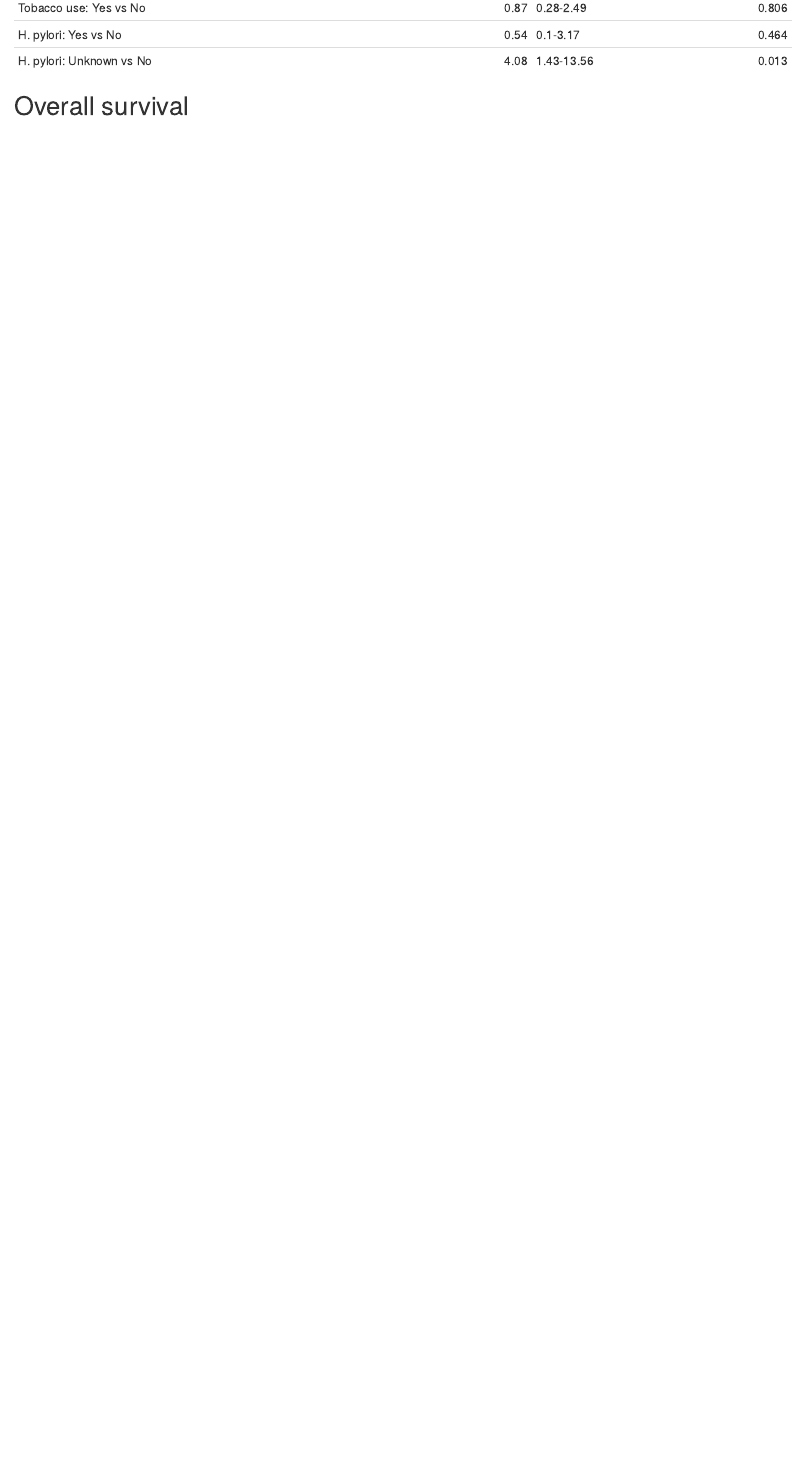
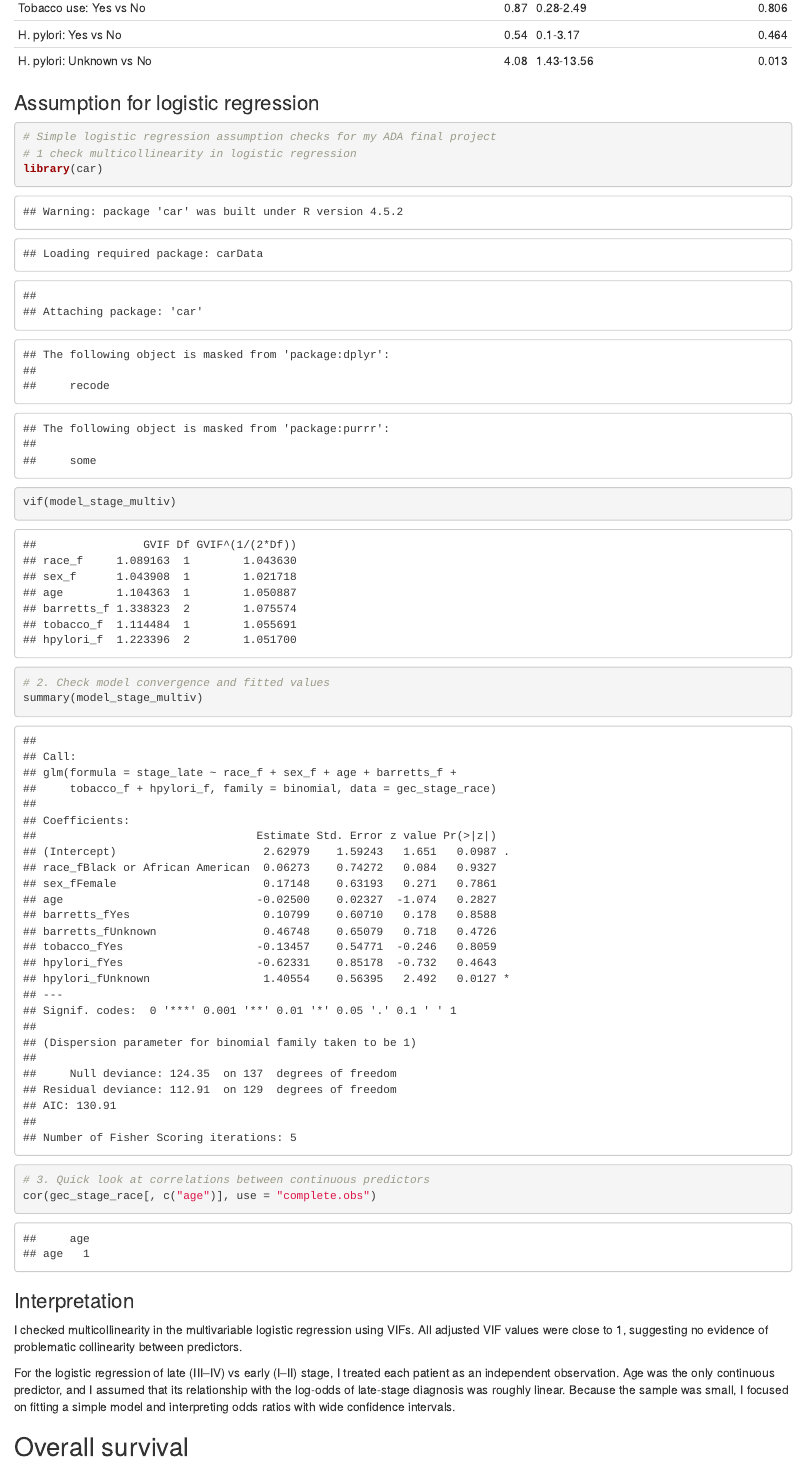
Before and after one commit to Abel7154/ADA_final_project, an R Markdown document (Final_Project.Rmd): the page in a window 1100 px wide, from 12820 px down. The pictures show the output file Final_Project.html that the author committed with the source, opened offline.

Commit message:
Add files via upload

````diff
--- a/Final_Project.Rmd
+++ b/Final_Project.Rmd
@@ -483,6 +483,26 @@ caption = "Table 2. Multivariable logistic regression for late (III–IV) vs ear
 )
 ```
 
+### Assumption for logistic regression
+```{r}
+# Simple logistic regression assumption checks for my ADA final project
+# 1 check multicollinearity in logistic regression
+library(car)
+vif(model_stage_multiv)
+# 2. Check model convergence and fitted values
+summary(model_stage_multiv)
+
+# 3. Quick look at correlations between continuous predictors
+cor(gec_stage_race[, c("age")], use = "complete.obs")
+```
+### Interpretation
+
+I checked multicollinearity in the multivariable logistic regression using VIFs. All adjusted VIF values were close to 1, suggesting no evidence of problematic collinearity between predictors.
+
+For the logistic regression of late (III–IV) vs early (I–II) stage, I treated each patient as an independent observation. Age was the only continuous predictor, and I assumed that its relationship with the log-odds of late-stage diagnosis was roughly linear. Because the sample was small, I focused on fitting a simple model and interpreting odds ratios with wide confidence intervals.
+
+
+
 ## Overall survival
 
 ### Kaplan–Meier curve for the full cohort
````
Also changed, not shown: Final_Project.html.
